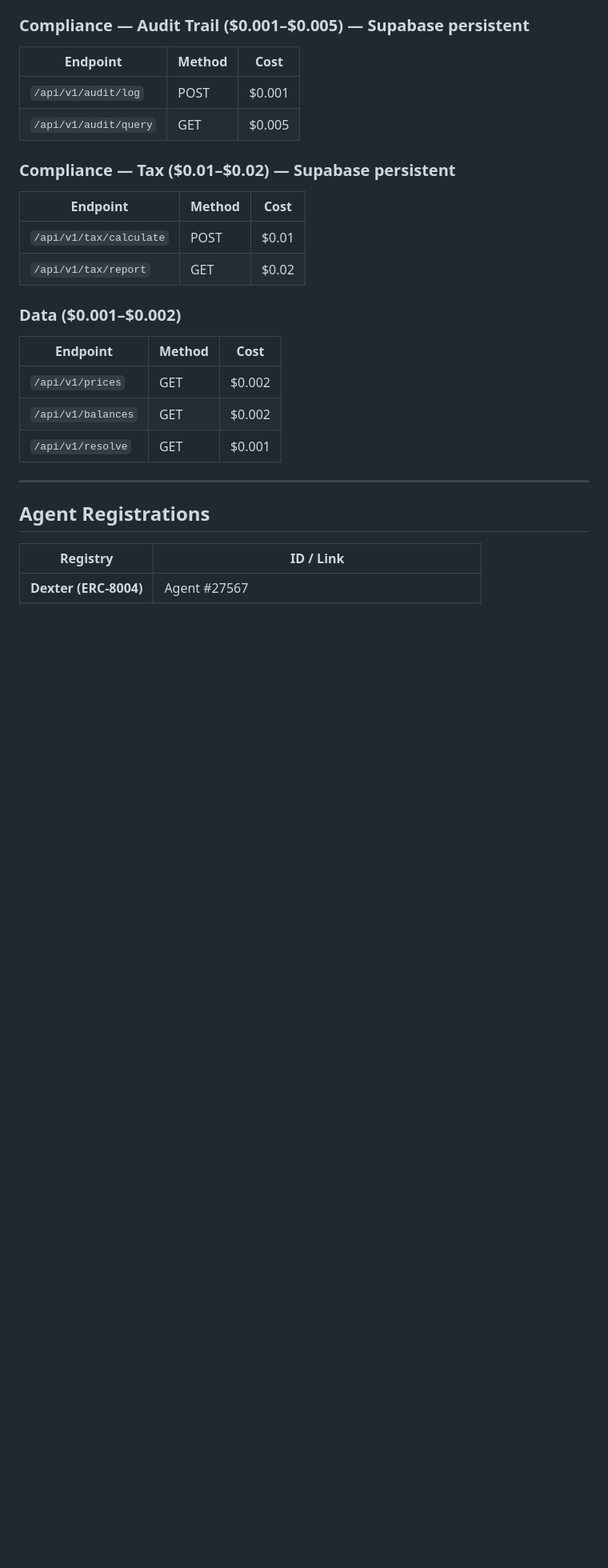
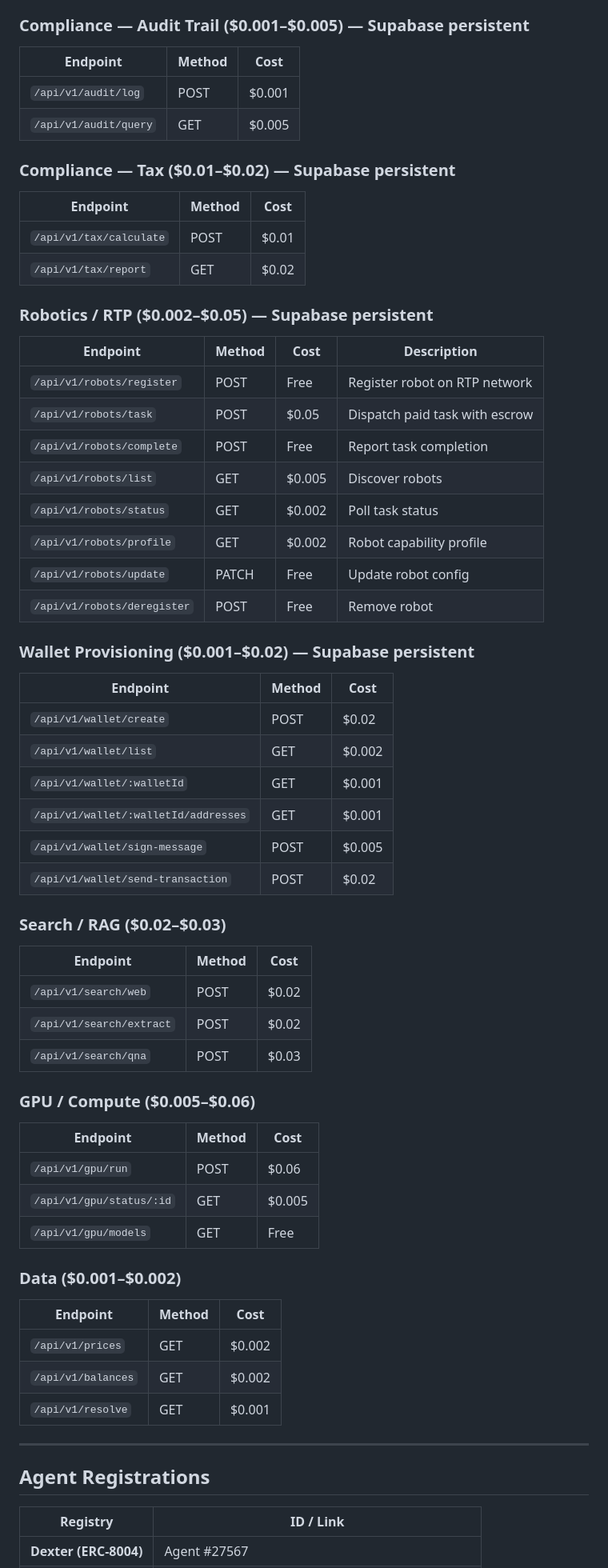
Before and after one commit to plagtech/spraay-x402-gateway, a Markdown page: README.md, the part around one of its changes. Shown at 80% size. GitHub-like rendering; blank space fills up the shorter version.

```diff
--- a/README.md
+++ b/README.md
@@ -219,6 +265,42 @@ Omit `provider` to use OpenRouter (backward compatible).
 | `/api/v1/tax/calculate` | POST | $0.01 |
 | `/api/v1/tax/report` | GET | $0.02 |
 
+### Robotics / RTP ($0.002–$0.05) — Supabase persistent
+| Endpoint | Method | Cost | Description |
+|----------|--------|------|-------------|
+| `/api/v1/robots/register` | POST | Free | Register robot on RTP network |
+| `/api/v1/robots/task` | POST | $0.05 | Dispatch paid task with escrow |
+| `/api/v1/robots/complete` | POST | Free | Report task completion |
+| `/api/v1/robots/list` | GET | $0.005 | Discover robots |
+| `/api/v1/robots/status` | GET | $0.002 | Poll task status |
+| `/api/v1/robots/profile` | GET | $0.002 | Robot capability profile |
+| `/api/v1/robots/update` | PATCH | Free | Update robot config |
+| `/api/v1/robots/deregister` | POST | Free | Remove robot |
+
+### Wallet Provisioning ($0.001–$0.02) — Supabase persistent
+| Endpoint | Method | Cost |
+|----------|--------|------|
+| `/api/v1/wallet/create` | POST | $0.02 |
+| `/api/v1/wallet/list` | GET | $0.002 |
+| `/api/v1/wallet/:walletId` | GET | $0.001 |
+| `/api/v1/wallet/:walletId/addresses` | GET | $0.001 |
+| `/api/v1/wallet/sign-message` | POST | $0.005 |
+| `/api/v1/wallet/send-transaction` | POST | $0.02 |
+
+### Search / RAG ($0.02–$0.03)
+| Endpoint | Method | Cost |
+|----------|--------|------|
+| `/api/v1/search/web` | POST | $0.02 |
+| `/api/v1/search/extract` | POST | $0.02 |
+| `/api/v1/search/qna` | POST | $0.03 |
+
+### GPU / Compute ($0.005–$0.06)
+| Endpoint | Method | Cost |
+|----------|--------|------|
+| `/api/v1/gpu/run` | POST | $0.06 |
+| `/api/v1/gpu/status/:id` | GET | $0.005 |
+| `/api/v1/gpu/models` | GET | Free |
+
 ### Data ($0.001–$0.002)
 | Endpoint | Method | Cost |
 |----------|--------|------|
```
Also changed, not shown: other parts of README.md (+63 -7 lines).
